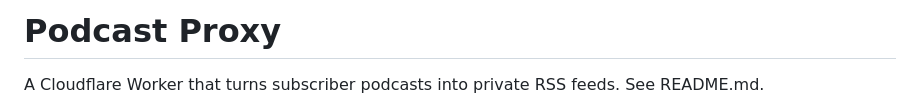
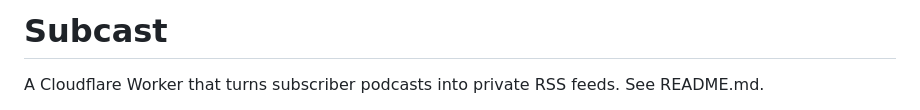
Before and after one commit to federicoodorizzi/subcast, a Markdown page: AGENTS.md, the part around the change. Rendered like a GitHub page.

```diff
--- a/AGENTS.md
+++ b/AGENTS.md
@@ -1,4 +1,4 @@
-# Podcast Proxy
+# Subcast
 
 A Cloudflare Worker that turns subscriber podcasts into private RSS feeds. See README.md.
 
```
Also changed, not shown: README.md (+52 -15 lines), public/apple-touch-icon.png, public/favicon-32.png (added), public/icon-512.png (added), 14 other files.
